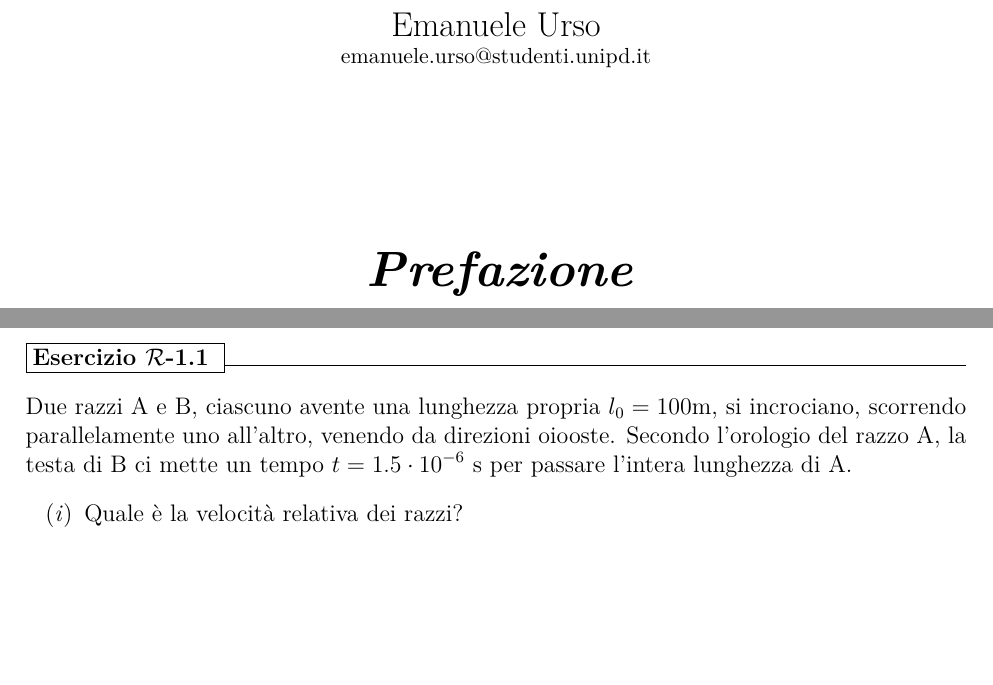
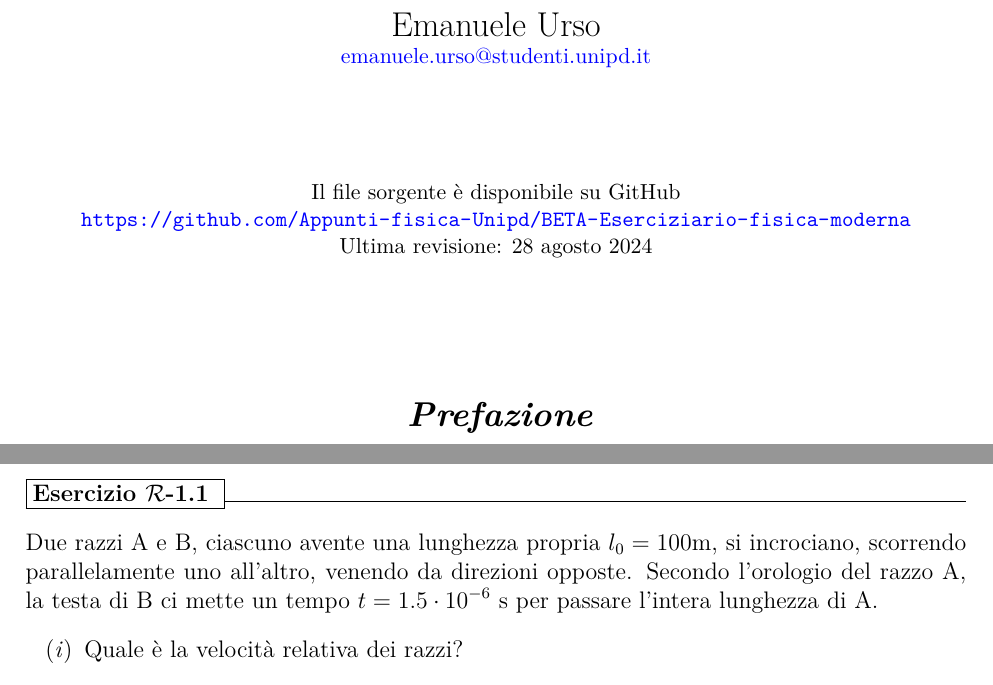
Before and after one commit to Appunti-fisica-Unipd/BETA-Eserciziario-fisica-moderna, a LaTeX document (raccolta es moderna.tex, which reads Headeresmoderna.tex): two parts of pages 1 and 3 of 97, joined at a grey line, cut so that both start at the same text, the shorter picture padded with empty space. Compiled offline with pdfLaTeX.

Commit message:
aggiustato colore hyperlink e prefazione

```diff
--- a/Headeresmoderna.tex
+++ b/Headeresmoderna.tex
@@ -24,8 +24,12 @@
 \usepackage[left=2.5cm, right=2.5cm, top=2.5cm, bottom=2.5cm, includefoot, headheight=13.6pt]{geometry}
 
 %HYPERLINKS
-\usepackage{hyperref}
-\hypersetup{hidelinks, linktoc=all}
+\usepackage[colorlinks = true,
+linkcolor = black,
+urlcolor  = blue,
+citecolor = black,
+anchorcolor = black
+]{hyperref}
 
 %LINGUAGGIO MATEMATICO
 \usepackage{amssymb, amsmath, latexsym}
--- a/raccolta es moderna.tex
+++ b/raccolta es moderna.tex
@@ -15,11 +15,15 @@
 \Large Pietro Scapolo \\ \small{\href{mailto:\\ pietro.scapolo@studenti.unipd.it}{pietro.scapolo@studenti.unipd.it}}\\
 \vspace*{5em}
 \small{Revisionato da:} \\
-\Large Emanuele Urso \\ \small{\href{mailto:\\ emanuele.urso@studenti.unipd.it}{emanuele.urso@studenti.unipd.it}
+\Large Emanuele Urso \\ \small{\href{mailto:\\ emanuele.urso@studenti.unipd.it}{emanuele.urso@studenti.unipd.it}  \\
+\vspace*{5em}
+Il file sorgente è disponibile su GitHub \url{https://github.com/Appunti-fisica-Unipd/BETA-Eserciziario-fisica-moderna} \\
+Ultima revisione: 28 agosto 2024
 }}
+
 \maketitle[toc=off]
 \pagestyle{empty}
 \vspace*{\fill}
 \begin{center}
-    \textit{\textbf{ \Huge Prefazione}}
+    \textit{\textbf{ \Large Prefazione}}
 \end{center}
@@ -48,7 +52,7 @@
 \subsection{Cinematica relativistica}
 
 \begin{esercizio}
-	-Due razzi A e B, ciascuno avente una lunghezza propria $l_0 = 100$m, si incrociano, scorrendo parallelamente uno all'altro, venendo da direzioni oiooste. Secondo l'orologio del razzo A, la testa di B ci mette un tempo $t = 1.5 \cdot 10^{-6}$ s per passare l'intera lunghezza di A.
+	-Due razzi A e B, ciascuno avente una lunghezza propria $l_0 = 100$m, si incrociano, scorrendo parallelamente uno all'altro, venendo da direzioni opposte. Secondo l'orologio del razzo A, la testa di B ci mette un tempo $t = 1.5 \cdot 10^{-6}$ s per passare l'intera lunghezza di A.
 	\begin{enumerate}[label=(\textit{\roman*})]
 		\item Quale è la velocità  relativa dei razzi?
 		\item Secondo gli orologi del razzo B, quanto ci mette la testa di A a passare l'intera lunghezza di B?
```
Also changed, not shown: raccolta es moderna.tex (2 more changed lines).
